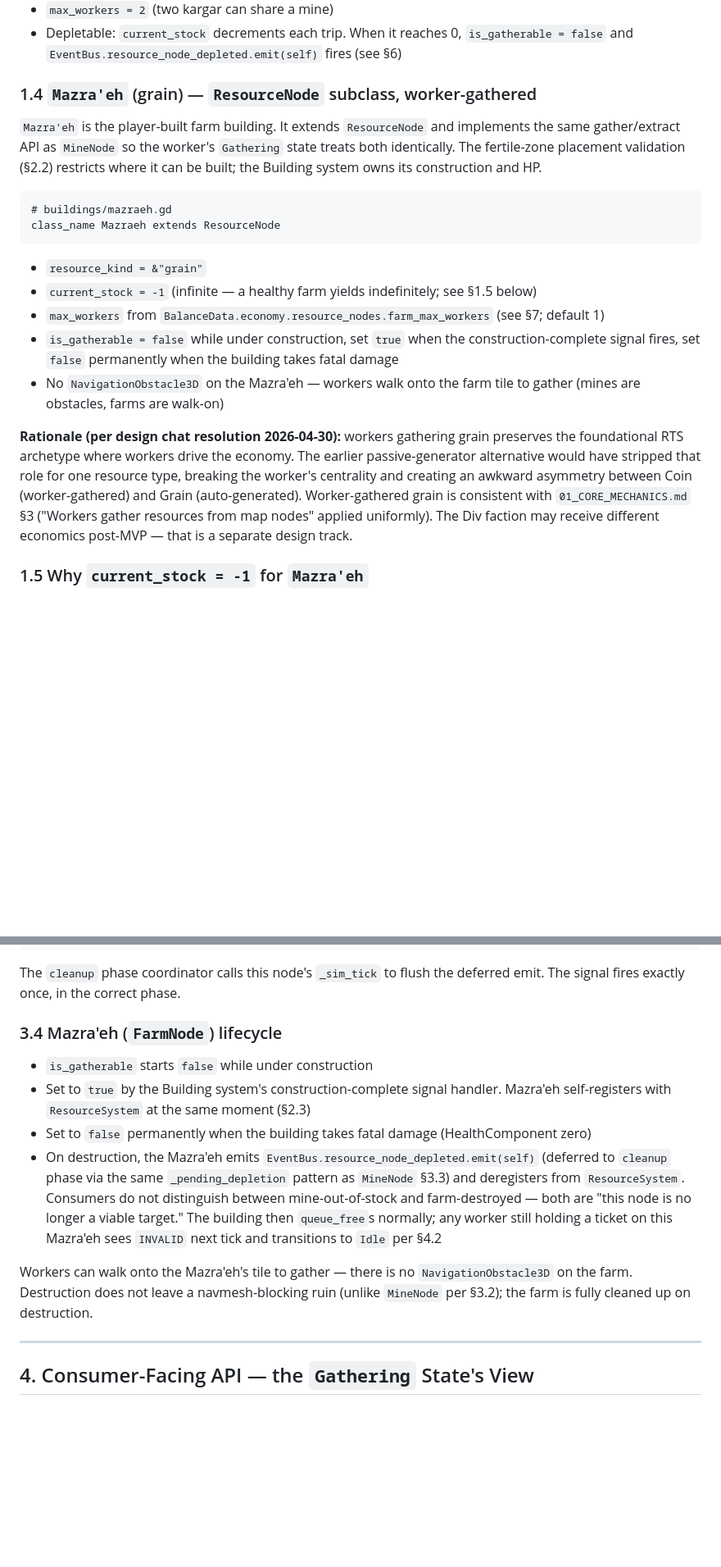
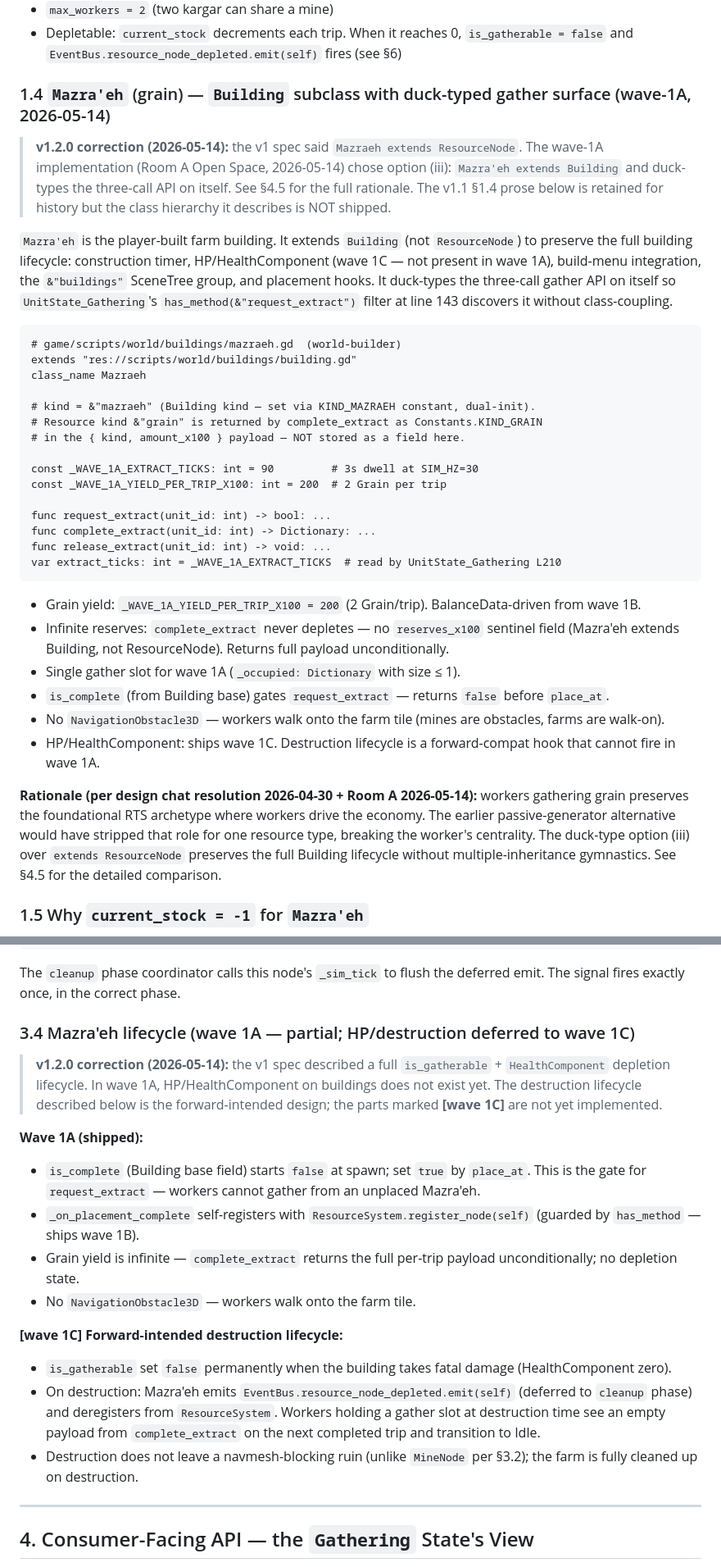
Before and after one commit to siavoush/shahname-rts, a Markdown page: docs/RESOURCE_NODE_CONTRACT.md, 2 parts joined by grey strips. Shown at 82% size. Rendered like a GitHub page; blank space fills up the shorter version.

Commit message:
docs(contract): RESOURCE_NODE_CONTRACT.md §1.4 + §3.4 — wave-1A corrections
World-builder-owned §1 and §3 sections updated to reflect the Room A
decision (Mazraeh extends Building via duck-type, not ResourceNode).

§1.4: replaces "Mazraeh extends ResourceNode" with the shipped class
hierarchy (extends Building, duck-types three-call API). Corrects the
class sketch — kind = &"mazraeh" (building kind), not &"grain"; resource
kind &"grain" returns via complete_extract payload (Constants.KIND_GRAIN).
Lists wave-1A field names as actually committed: _WAVE_1A_EXTRACT_TICKS,
_WAVE_1A_YIELD_PER_TRIP_X100, _occupied dict, is_complete gate. Marks
HP/destruction lifecycle as wave-1C forward-compat, not present in wave 1A.

§3.4: splits into wave-1A (shipped: is_complete gate, register_node guard,
infinite yield, no NavObstacle) and [wave-1C] forward-intended destruction
lifecycle (HealthComponent, is_gatherable, depletion signal). The v1 prose
forward-promised behavior with no machinery to back it; the correction is
honest about wave-1A scope.

Completes option (a) per world-builder + gp-sys agreement — v1.2.0 now
covers Room A's design wholesale in a single version, not split across
two patches.

````diff
--- a/docs/RESOURCE_NODE_CONTRACT.md
+++ b/docs/RESOURCE_NODE_CONTRACT.md
@@ -107,22 +107,38 @@ class_name MineNode extends ResourceNode
 - `max_workers = 2` (two kargar can share a mine)
 - Depletable: `current_stock` decrements each trip. When it reaches 0, `is_gatherable = false` and `EventBus.resource_node_depleted.emit(self)` fires (see §6)
 
-### 1.4 `Mazra'eh` (grain) — `ResourceNode` subclass, worker-gathered
+### 1.4 `Mazra'eh` (grain) — `Building` subclass with duck-typed gather surface (wave-1A, 2026-05-14)
 
-`Mazra'eh` is the player-built farm building. It extends `ResourceNode` and implements the same gather/extract API as `MineNode` so the worker's `Gathering` state treats both identically. The fertile-zone placement validation (§2.2) restricts where it can be built; the Building system owns its construction and HP.
+> **v1.2.0 correction (2026-05-14):** the v1 spec said `Mazraeh extends ResourceNode`. The wave-1A implementation (Room A Open Space, 2026-05-14) chose option (iii): `Mazra'eh extends Building` and duck-types the three-call API on itself. See §4.5 for the full rationale. The v1.1 §1.4 prose below is retained for history but the class hierarchy it describes is NOT shipped.
+
+`Mazra'eh` is the player-built farm building. It extends `Building` (not `ResourceNode`) to preserve the full building lifecycle: construction timer, HP/HealthComponent (wave 1C — not present in wave 1A), build-menu integration, the `&"buildings"` SceneTree group, and placement hooks. It duck-types the three-call gather API on itself so `UnitState_Gathering`'s `has_method(&"request_extract")` filter at line 143 discovers it without class-coupling.
 
 ```gdscript
-# buildings/mazraeh.gd
-class_name Mazraeh extends ResourceNode
+# game/scripts/world/buildings/mazraeh.gd  (world-builder)
+extends "res://scripts/world/buildings/building.gd"
+class_name Mazraeh
+
+# kind = &"mazraeh" (Building kind — set via KIND_MAZRAEH constant, dual-init).
+# Resource kind &"grain" is returned by complete_extract as Constants.KIND_GRAIN
+# in the { kind, amount_x100 } payload — NOT stored as a field here.
+
+const _WAVE_1A_EXTRACT_TICKS: int = 90         # 3s dwell at SIM_HZ=30
+const _WAVE_1A_YIELD_PER_TRIP_X100: int = 200  # 2 Grain per trip
+
+func request_extract(unit_id: int) -> bool: ...
+func complete_extract(unit_id: int) -> Dictionary: ...
+func release_extract(unit_id: int) -> void: ...
+var extract_ticks: int = _WAVE_1A_EXTRACT_TICKS  # read by UnitState_Gathering L210
 ```
 
-- `resource_kind = &"grain"`
-- `current_stock = -1` (infinite — a healthy farm yields indefinitely; see §1.5 below)
-- `max_workers` from `BalanceData.economy.resource_nodes.farm_max_workers` (see §7; default 1)
-- `is_gatherable = false` while under construction, set `true` when the construction-complete signal fires, set `false` permanently when the building takes fatal damage
-- No `NavigationObstacle3D` on the Mazra'eh — workers walk onto the farm tile to gather (mines are obstacles, farms are walk-on)
+- Grain yield: `_WAVE_1A_YIELD_PER_TRIP_X100 = 200` (2 Grain/trip). BalanceData-driven from wave 1B.
+- Infinite reserves: `complete_extract` never depletes — no `reserves_x100` sentinel field (Mazra'eh extends Building, not ResourceNode). Returns full payload unconditionally.
+- Single gather slot for wave 1A (`_occupied: Dictionary` with size ≤ 1).
+- `is_complete` (from Building base) gates `request_extract` — returns `false` before `place_at`.
+- No `NavigationObstacle3D` — workers walk onto the farm tile (mines are obstacles, farms are walk-on).
+- HP/HealthComponent: ships wave 1C. Destruction lifecycle is a forward-compat hook that cannot fire in wave 1A.
 
-**Rationale (per design chat resolution 2026-04-30):** workers gathering grain preserves the foundational RTS archetype where workers drive the economy. The earlier passive-generator alternative would have stripped that role for one resource type, breaking the worker's centrality and creating an awkward asymmetry between Coin (worker-gathered) and Grain (auto-generated). Worker-gathered grain is consistent with `01_CORE_MECHANICS.md` §3 ("Workers gather resources from map nodes" applied uniformly). The Div faction may receive different economics post-MVP — that is a separate design track.
+**Rationale (per design chat resolution 2026-04-30 + Room A 2026-05-14):** workers gathering grain preserves the foundational RTS archetype where workers drive the economy. The earlier passive-generator alternative would have stripped that role for one resource type, breaking the worker's centrality. The duck-type option (iii) over `extends ResourceNode` preserves the full Building lifecycle without multiple-inheritance gymnastics. See §4.5 for the detailed comparison.
 
 ### 1.5 Why `current_stock = -1` for `Mazra'eh`
 
@@ -220,14 +236,20 @@ func _sim_tick(dt: float) -> void:
 
 The `cleanup` phase coordinator calls this node's `_sim_tick` to flush the deferred emit. The signal fires exactly once, in the correct phase.
 
-### 3.4 Mazra'eh (`FarmNode`) lifecycle
+### 3.4 Mazra'eh lifecycle (wave 1A — partial; HP/destruction deferred to wave 1C)
 
-- `is_gatherable` starts `false` while under construction
-- Set to `true` by the Building system's construction-complete signal handler. Mazra'eh self-registers with `ResourceSystem` at the same moment (§2.3)
-- Set to `false` permanently when the building takes fatal damage (HealthComponent zero)
-- On destruction, the Mazra'eh emits `EventBus.resource_node_depleted.emit(self)` (deferred to `cleanup` phase via the same `_pending_depletion` pattern as `MineNode` §3.3) and deregisters from `ResourceSystem`. Consumers do not distinguish between mine-out-of-stock and farm-destroyed — both are "this node is no longer a viable target." The building then `queue_free`s normally; any worker still holding a ticket on this Mazra'eh sees `INVALID` next tick and transitions to `Idle` per §4.2
+> **v1.2.0 correction (2026-05-14):** the v1 spec described a full `is_gatherable` + `HealthComponent` depletion lifecycle. In wave 1A, HP/HealthComponent on buildings does not exist yet. The destruction lifecycle described below is the forward-intended design; the parts marked **[wave 1C]** are not yet implemented.
 
-Workers can walk onto the Mazra'eh's tile to gather — there is no `NavigationObstacle3D` on the farm. Destruction does not leave a navmesh-blocking ruin (unlike `MineNode` per §3.2); the farm is fully cleaned up on destruction.
+**Wave 1A (shipped):**
+- `is_complete` (Building base field) starts `false` at spawn; set `true` by `place_at`. This is the gate for `request_extract` — workers cannot gather from an unplaced Mazra'eh.
+- `_on_placement_complete` self-registers with `ResourceSystem.register_node(self)` (guarded by `has_method` — ships wave 1B).
+- Grain yield is infinite — `complete_extract` returns the full per-trip payload unconditionally; no depletion state.
+- No `NavigationObstacle3D` — workers walk onto the farm tile.
+
+**[wave 1C] Forward-intended destruction lifecycle:**
+- `is_gatherable` set `false` permanently when the building takes fatal damage (HealthComponent zero).
+- On destruction: Mazra'eh emits `EventBus.resource_node_depleted.emit(self)` (deferred to `cleanup` phase) and deregisters from `ResourceSystem`. Workers holding a gather slot at destruction time see an empty payload from `complete_extract` on the next completed trip and transition to Idle.
+- Destruction does not leave a navmesh-blocking ruin (unlike `MineNode` per §3.2); the farm is fully cleaned up on destruction.
 
 ---
 
````
